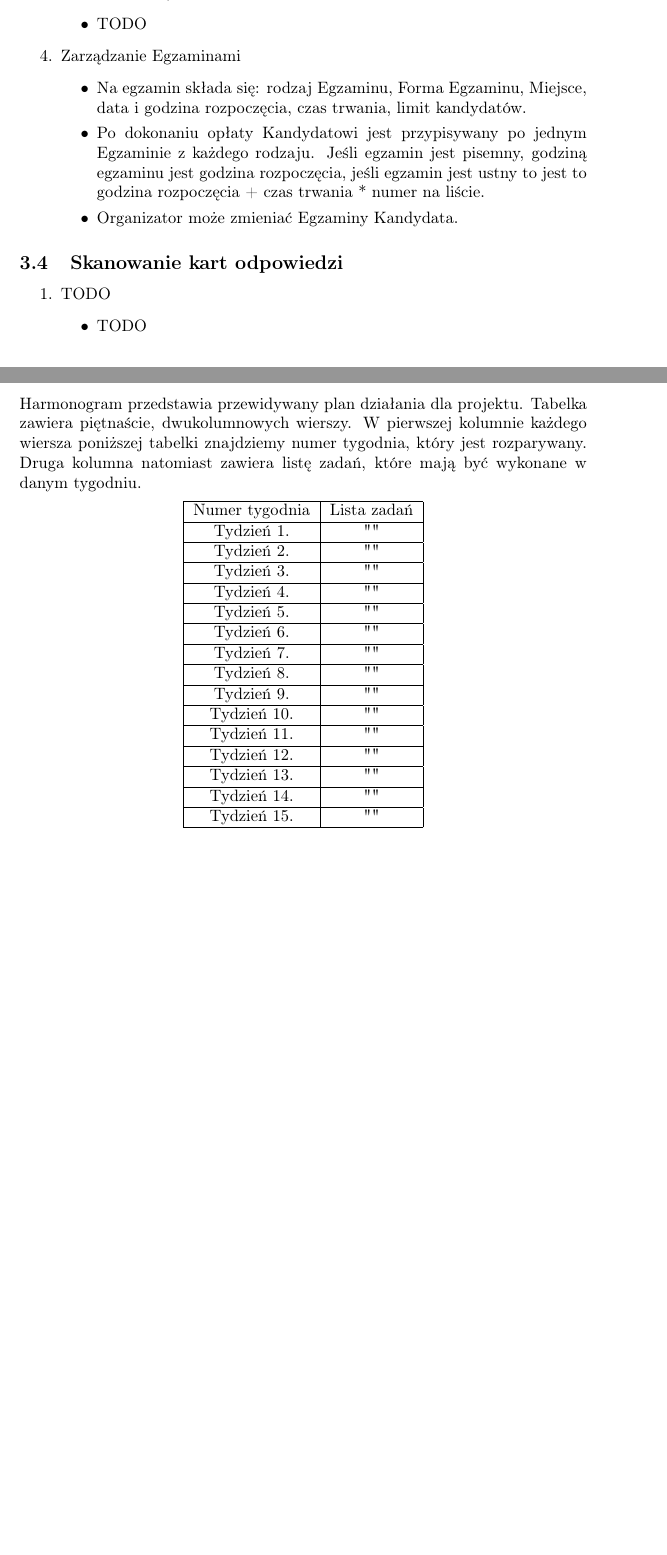
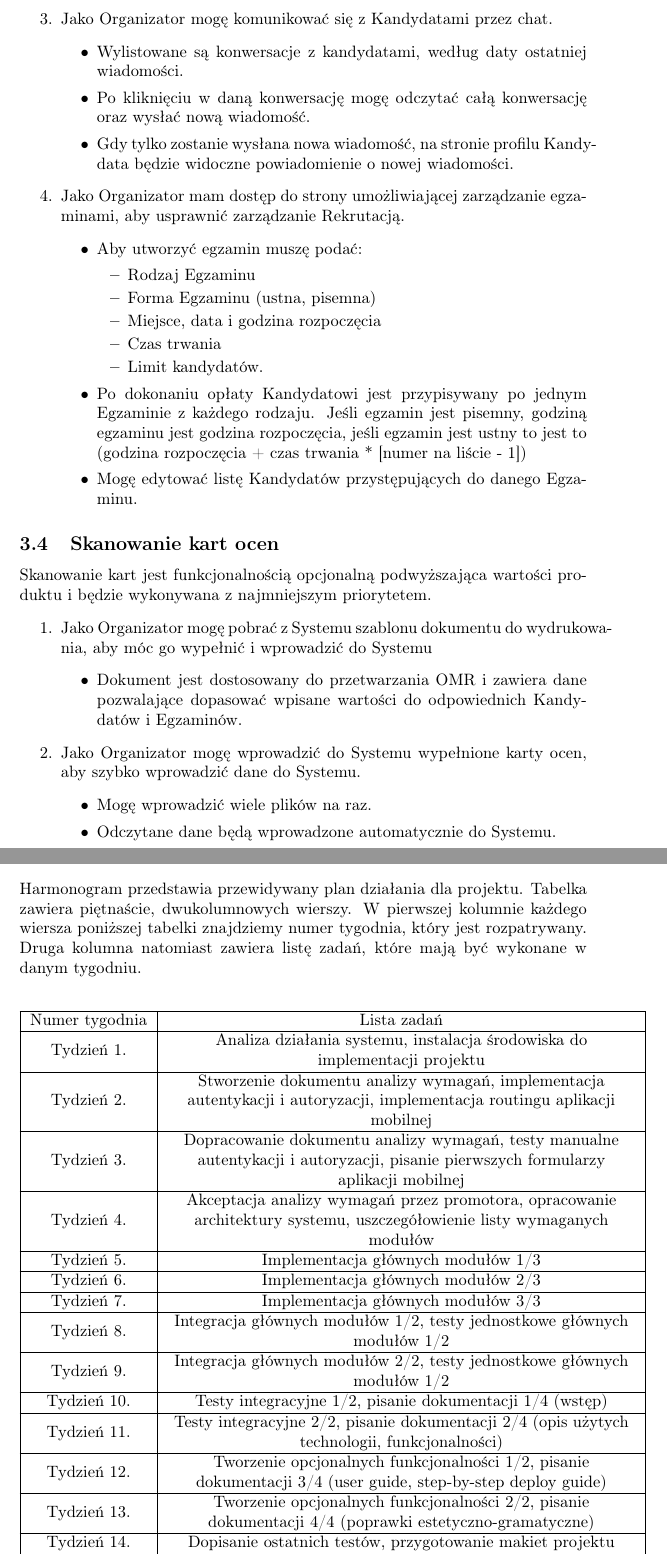
Before and after one commit to NewWwest/bachelors-recruitme, a LaTeX document (doc/business-requirements/document.tex): two parts of pages 5 and 6 of 6 before the commit and two parts of pages 7 and 9 of 9 after it, joined at a grey line, cut at the place of the change, the shorter picture padded with empty space. Compiled offline with pdfLaTeX.

Commit message:
Finished business requirements document

```diff
--- a/doc/business-requirements/document.tex
+++ b/doc/business-requirements/document.tex
@@ -7,6 +7,9 @@
 
 % zamienia nazwę Content na Spis treści
 \renewcommand*\contentsname{Spis treści}
+% do wrapowania tekstu w tabelce
+\usepackage{array}
+\newcolumntype{L}{>{\centering\arraybackslash}m{10cm}}
 
 \begin{document}
 
@@ -122,21 +158,36 @@
        \end{itemize}
-  \item Chat adminowy
+  \item Jako Organizator mogę komunikować się z Kandydatami przez chat.
       \begin{itemize}
-         \item TODO
+         \item Wylistowane są konwersacje z kandydatami, według daty ostatniej wiadomości.
+         \item Po kliknięciu w daną konwersację mogę odczytać całą konwersację oraz wysłać nową wiadomość.
+         \item Gdy tylko zostanie wysłana nowa wiadomość, na stronie profilu Kandydata będzie widoczne powiadomienie o nowej wiadomości.
        \end{itemize}
-  \item Zarządzanie Egzaminami
+  \item Jako Organizator mam dostęp do strony umożliwiającej zarządzanie egzaminami, aby usprawnić zarządzanie Rekrutacją.
       \begin{itemize}
-         \item Na egzamin składa się: rodzaj Egzaminu, Forma Egzaminu, Miejsce, data i godzina rozpoczęcia, czas trwania, limit kandydatów.
-         \item Po dokonaniu opłaty Kandydatowi jest przypisywany po jednym Egzaminie z każdego rodzaju. Jeśli egzamin jest pisemny, godziną egzaminu jest godzina rozpoczęcia, jeśli egzamin jest ustny to jest to  godzina rozpoczęcia + czas trwania * numer na liście.
-         \item Organizator może zmieniać Egzaminy Kandydata.
+         \item Aby utworzyć egzamin muszę podać:
+            \begin{itemize}
+                \item Rodzaj Egzaminu
+                \item Forma Egzaminu (ustna, pisemna)
+                \item Miejsce, data i godzina rozpoczęcia
+                \item Czas trwania
+                \item Limit kandydatów.
+            \end{itemize}
+         \item Po dokonaniu opłaty Kandydatowi jest przypisywany po jednym Egzaminie z każdego rodzaju. Jeśli egzamin jest pisemny, godziną egzaminu jest godzina rozpoczęcia, jeśli egzamin jest ustny to jest to (godzina rozpoczęcia + czas trwania * [numer na liście - 1])
+         \item Mogę edytować listę Kandydatów przystępujących do danego Egzaminu.
        \end{itemize}
 \end{enumerate}
 
-\subsection{Skanowanie kart odpowiedzi}
+\subsection{Skanowanie kart ocen}
+Skanowanie kart jest funkcjonalnością opcjonalną podwyższająca wartości produktu i będzie wykonywana z najmniejszym priorytetem.
 \begin{enumerate}
-  \item TODO
+  \item Jako Organizator mogę pobrać z Systemu szablonu dokumentu do wydrukowania, aby móc go wypełnić i wprowadzić do Systemu
     \begin{itemize}
-         \item TODO
+        \item Dokument jest dostosowany do przetwarzania OMR i zawiera dane pozwalające dopasować wpisane wartości do odpowiednich Kandydatów i Egzaminów.
+    \end{itemize}
+  \item Jako Organizator mogę wprowadzić do Systemu wypełnione karty ocen, aby szybko wprowadzić dane do Systemu.
+    \begin{itemize}
+        \item Mogę wprowadzić wiele plików na raz.
+        \item Odczytane dane będą wprowadzone automatycznie do Systemu.
    \end{itemize}
 \end{enumerate}
 
@@ -160,42 +217,42 @@
 
 \section{Harmonogram}
 
-Harmonogram przedstawia przewidywany plan działania dla projektu. Tabelka zawiera piętnaście, dwukolumnowych wierszy. W pierwszej kolumnie każdego wiersza poniższej tabelki znajdziemy numer tygodnia, który jest rozparywany. Druga kolumna natomiast zawiera listę zadań, które mają być wykonane w danym tygodniu.
+Harmonogram przedstawia przewidywany plan działania dla projektu. Tabelka zawiera piętnaście, dwukolumnowych wierszy. W pierwszej kolumnie każdego wiersza poniższej tabelki znajdziemy numer tygodnia, który jest rozpatrywany. Druga kolumna natomiast zawiera listę zadań, które mają być wykonane w danym tygodniu.
 
 \begin{center}
-	\begin{tabular}{|c|c|}
+	\begin{tabular}{|c|L|}
 	\hline
 	Numer tygodnia & Lista zadań \\
 	\hline
-	Tydzień 1. & "" \\
+	Tydzień 1. & Analiza działania systemu, instalacja środowiska do implementacji projektu\\
 	\hline
-	Tydzień 2. & "" \\
+	Tydzień 2. & Stworzenie dokumentu analizy wymagań, implementacja autentykacji i autoryzacji, implementacja routingu aplikacji mobilnej\\
 	\hline
-	Tydzień 3. & "" \\
+	Tydzień 3. & Dopracowanie dokumentu analizy wymagań, testy manualne autentykacji i autoryzacji, pisanie pierwszych formularzy aplikacji mobilnej\\
 	\hline
-	Tydzień 4. & "" \\
+	Tydzień 4. & Akceptacja analizy wymagań przez promotora, opracowanie architektury systemu, uszczegółowienie listy wymaganych modułów \\
 	\hline
-	Tydzień 5. & "" \\
+	Tydzień 5. & Implementacja głównych modułów 1/3 \\
 	\hline
-	Tydzień 6. & "" \\
+	Tydzień 6. & Implementacja głównych modułów 2/3 \\
 	\hline
-	Tydzień 7. & "" \\
+	Tydzień 7. & Implementacja głównych modułów 3/3 \\
 	\hline
-	Tydzień 8. & "" \\
+	Tydzień 8. & Integracja głównych modułów 1/2, testy jednostkowe głównych modułów 1/2 \\
 	\hline
-	Tydzień 9. & "" \\
+	Tydzień 9. & Integracja głównych modułów 2/2, testy jednostkowe głównych modułów 1/2 \\
 	\hline
-	Tydzień 10. & "" \\
+	Tydzień 10. & Testy integracyjne 1/2, pisanie dokumentacji 1/4 (wstęp) \\
 	\hline
-	Tydzień 11. & "" \\
+	Tydzień 11. & Testy integracyjne 2/2, pisanie dokumentacji 2/4 (opis użytych technologii, funkcjonalności) \\
 	\hline
-	Tydzień 12. & "" \\
+	Tydzień 12. & Tworzenie opcjonalnych funkcjonalności 1/2, pisanie dokumentacji 3/4 (user guide, step-by-step deploy guide) \\
 	\hline
-	Tydzień 13. & "" \\
+	Tydzień 13. & Tworzenie opcjonalnych funkcjonalności 2/2, pisanie dokumentacji 4/4 (poprawki estetyczno-gramatyczne) \\
 	\hline
-	Tydzień 14. & "" \\
+	Tydzień 14. & Dopisanie ostatnich testów, przygotowanie makiet projektu \\
 	\hline
-	Tydzień 15. & "" \\
+	Tydzień 15. & Przerzucenie ostatecznej dokumentacji i wszystkich plików na płytę CD, oddanie projektu \\
 	\hline
 	\end{tabular}
 \end{center}
```
Also changed, not shown: doc/business-requirements/document.pdf, doc/business-requirements/document.tex (105 more changed lines). Lines whose indentation alone changed are shown as unchanged.
